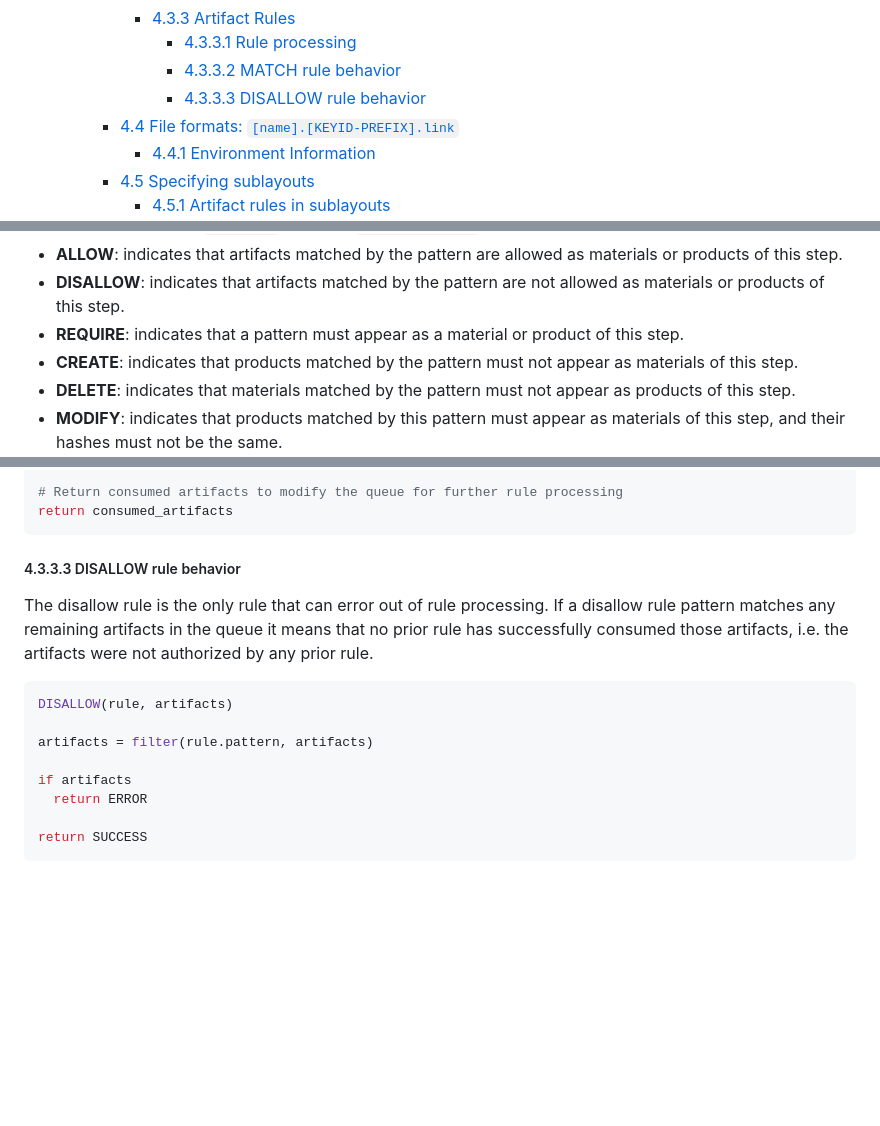
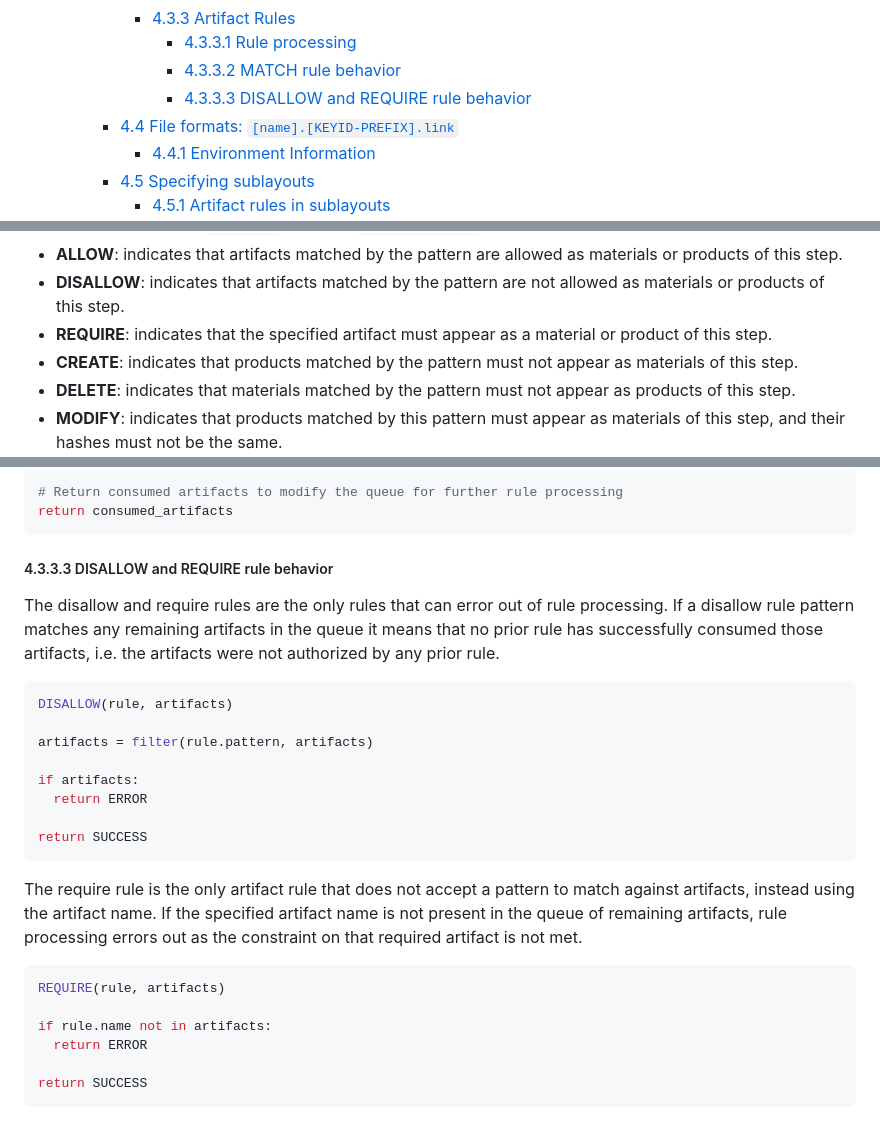
Before and after one commit to in-toto/specification, a Markdown page: in-toto-spec.md, 3 parts joined by grey strips. Drawn GitHub-style; blank space fills up the shorter version.

Commit message:
Note that require rule can error out during rule processing
Signed-off-by: Aditya Sirish <aditya@saky.in>

````diff
--- a/in-toto-spec.md
+++ b/in-toto-spec.md
@@ -49,7 +49,7 @@ Version 1.0-RC
       - [4.3.3 Artifact Rules](#433-artifact-rules)
         - [4.3.3.1 Rule processing](#4331-rule-processing)
         - [4.3.3.2 MATCH rule behavior](#4332-match-rule-behavior)
-        - [4.3.3.3 DISALLOW rule behavior](#4333-disallow-rule-behavior)
+        - [4.3.3.3 DISALLOW and REQUIRE rule behavior](#4333-disallow-and-require-rule-behavior)
     - [4.4 File formats: `[name].[KEYID-PREFIX].link`](#44-file-formats-namekeyid-prefixlink)
       - [4.4.1 Environment Information](#441-environment-information)
     - [4.5 Specifying sublayouts](#45-specifying-sublayouts)
@@ -876,8 +876,8 @@ the file `"lib/foo"` matches `"build/lib/foo"` from the compilation step.
   materials or products of this step.
 * **DISALLOW**: indicates that artifacts matched by the pattern are not allowed
   as materials or products of this step.
-* **REQUIRE**: indicates that a pattern must appear as a material or product of
-  this step.
+* **REQUIRE**: indicates that the specified artifact must appear as a material
+  or product of this step.
 * **CREATE**: indicates that products matched by the pattern must not appear as
   materials of this step.
 * **DELETE**: indicates that materials matched by the pattern must not appear
@@ -975,19 +975,33 @@ for artifact in source_artifacts_filtered:
 return consumed_artifacts
 ```
 
-##### 4.3.3.3 DISALLOW rule behavior
-
-The disallow rule is the only rule that can error out of rule processing. If a
-disallow rule pattern matches any remaining artifacts in the queue it means that
-no prior rule has successfully consumed those artifacts, i.e. the artifacts were
-not authorized by any prior rule.
+##### 4.3.3.3 DISALLOW and REQUIRE rule behavior
+
+The disallow  and require rules are the only rules that can error out of rule
+processing. If a disallow rule pattern matches any remaining artifacts in the
+queue it means that no prior rule has successfully consumed those artifacts,
+i.e. the artifacts were not authorized by any prior rule.
 
 ```python
 DISALLOW(rule, artifacts)
 
 artifacts = filter(rule.pattern, artifacts)
 
-if artifacts
+if artifacts:
+  return ERROR
+
+return SUCCESS
+```
+
+The require rule is the only artifact rule that does not accept a pattern to
+match against artifacts, instead using the artifact name. If the specified
+artifact name is not present in the queue of remaining artifacts, rule
+processing errors out as the constraint on that required artifact is not met.
+
+```python
+REQUIRE(rule, artifacts)
+
+if rule.name not in artifacts:
   return ERROR
 
 return SUCCESS
````
Also changed, not shown: other parts of in-toto-spec.md (+1 -1 lines).
